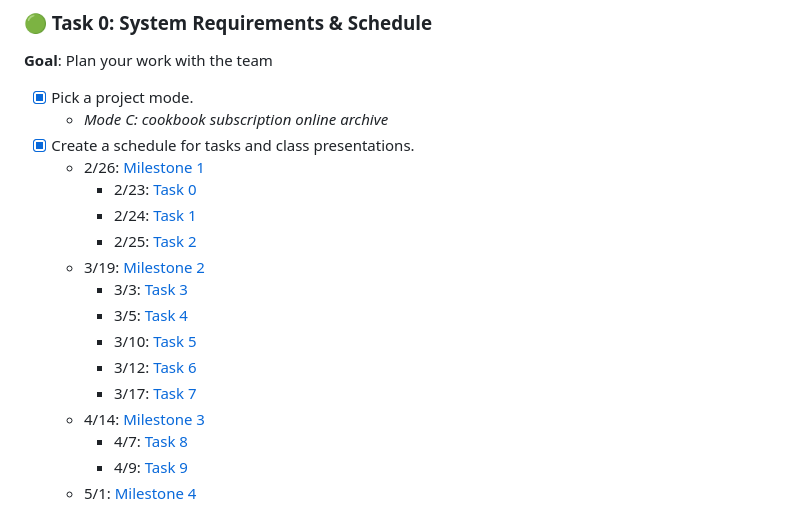
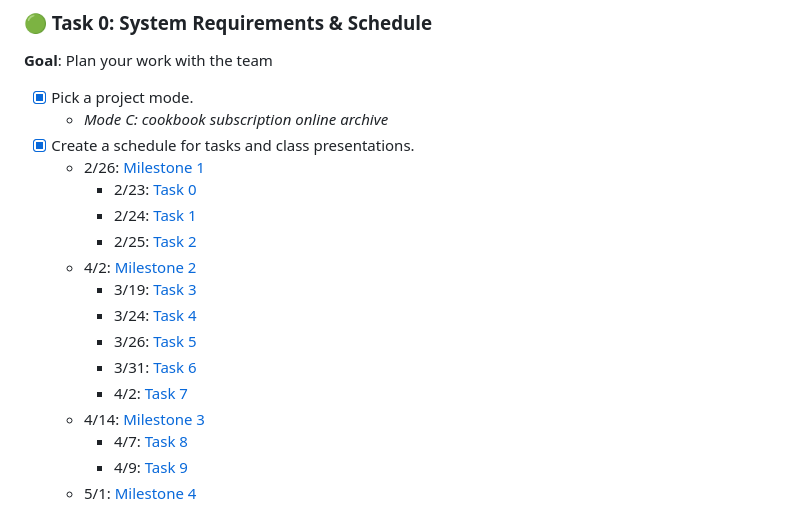
Before and after one commit to ah-OOG-ah/CookingForClankers, a Markdown page: README.md, the part around the change. GitHub-like rendering.

Commit message:
adjust due dates

```diff
--- a/README.md
+++ b/README.md
@@ -86,12 +86,12 @@ Total Points From Standard Requirements = 80
     - 2/23: [Task 0](#-task-0-system-requirements--schedule)
     - 2/24: [Task 1](#-task-1-project-planning-and-wireframing)
     - 2/25: [Task 2](#-task-2-setting-up-the-basic-html-structure)
-  - 3/19: [Milestone 2](#milestone-2---supervisor-update)
-    - 3/3: [Task 3](#-task-3-styling-the-site-with-css)
-    - 3/5: [Task 4](#-task-4-recipe-details-page)
-    - 3/10: [Task 5](#-task-5-improving-user-interface-with-animation)
-    - 3/12: [Task 6](#-task-6-adding-javascript-for-dynamic-recipe-listings)
-    - 3/17: [Task 7](#-task-7-search-functionality)
+  - 4/2: [Milestone 2](#milestone-2---supervisor-update)
+    - 3/19: [Task 3](#-task-3-styling-the-site-with-css)
+    - 3/24: [Task 4](#-task-4-recipe-details-page)
+    - 3/26: [Task 5](#-task-5-improving-user-interface-with-animation)
+    - 3/31: [Task 6](#-task-6-adding-javascript-for-dynamic-recipe-listings)
+    - 4/2: [Task 7](#-task-7-search-functionality)
   - 4/14: [Milestone 3](#milestone-3---uxui-report)
     - 4/7: [Task 8](#-task-8-optional-features-longer-task)
     - 4/9: [Task 9](#-task-9-usability-testing)
```
